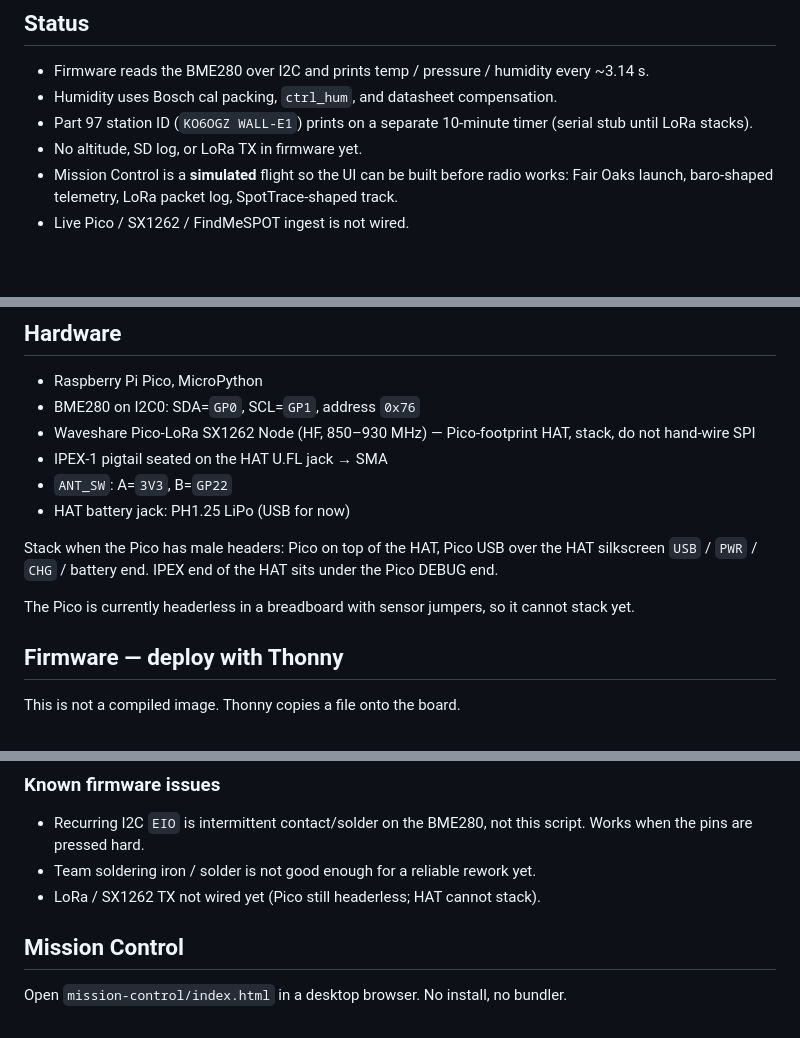
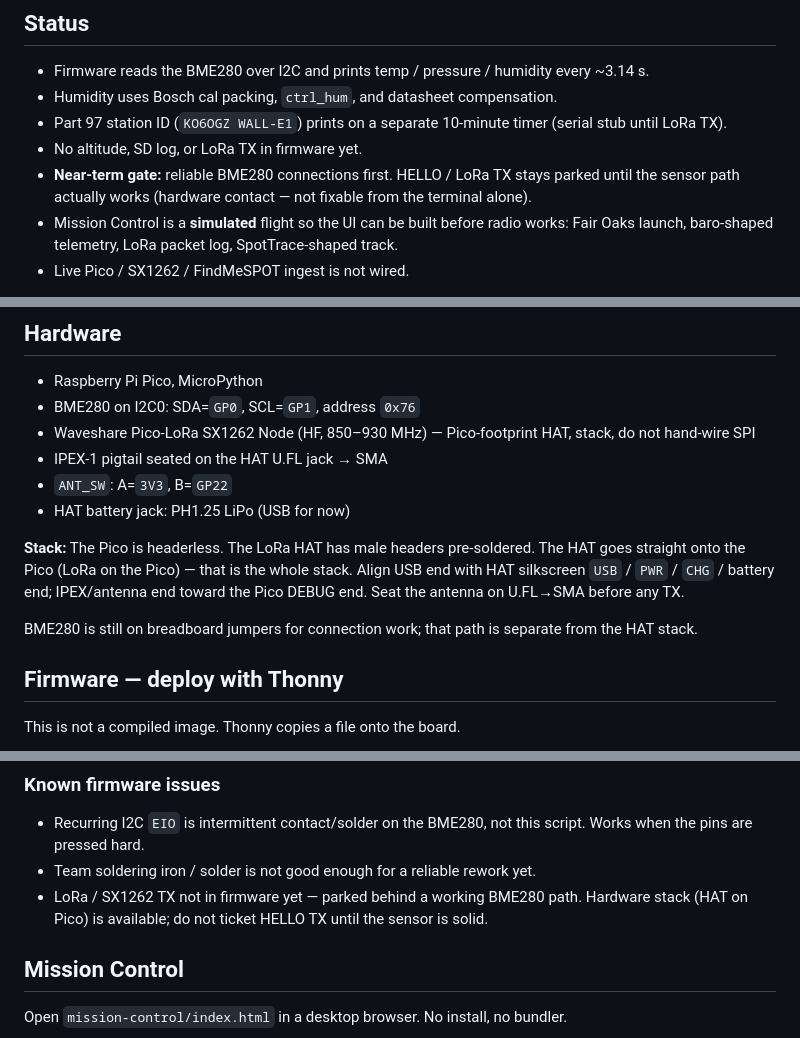
Before and after one commit to InterstellarNerd8760/WALL-E1, a Markdown page: README.md, 3 parts joined by grey strips. Rendered like a GitHub page; blank space fills up the shorter version.

Commit message:
Docs: LoRa HAT stacks on headerless Pico; BME280 before HELLO TX

```diff
--- a/README.md
+++ b/README.md
@@ -15,8 +15,9 @@ Payload will collect atmospheric data, log it onboard, and send telemetry to the
 
 - Firmware reads the BME280 over I2C and prints temp / pressure / humidity every ~3.14 s.
 - Humidity uses Bosch cal packing, `ctrl_hum`, and datasheet compensation.
-- Part 97 station ID (`KO6OGZ WALL-E1`) prints on a separate 10-minute timer (serial stub until LoRa stacks).
+- Part 97 station ID (`KO6OGZ WALL-E1`) prints on a separate 10-minute timer (serial stub until LoRa TX).
 - No altitude, SD log, or LoRa TX in firmware yet.
+- **Near-term gate:** reliable BME280 connections first. HELLO / LoRa TX stays parked until the sensor path actually works (hardware contact — not fixable from the terminal alone).
 - Mission Control is a **simulated** flight so the UI can be built before radio works: Fair Oaks launch, baro-shaped telemetry, LoRa packet log, SpotTrace-shaped track.
 - Live Pico / SX1262 / FindMeSPOT ingest is not wired.
 
@@ -31,9 +32,9 @@ First major victory is still: collect sensor data **and** transmit a LoRa packet
 - `ANT_SW`: A=`3V3`, B=`GP22`
 - HAT battery jack: PH1.25 LiPo (USB for now)
 
-Stack when the Pico has male headers: Pico on top of the HAT, Pico USB over the HAT silkscreen `USB` / `PWR` / `CHG` / battery end. IPEX end of the HAT sits under the Pico DEBUG end.
+**Stack:** The Pico is headerless. The LoRa HAT has male headers pre-soldered. The HAT goes straight onto the Pico (LoRa on the Pico) — that is the whole stack. Align USB end with HAT silkscreen `USB` / `PWR` / `CHG` / battery end; IPEX/antenna end toward the Pico DEBUG end. Seat the antenna on U.FL→SMA before any TX.
 
-The Pico is currently headerless in a breadboard with sensor jumpers, so it cannot stack yet.
+BME280 is still on breadboard jumpers for connection work; that path is separate from the HAT stack.
 
 ## Firmware — deploy with Thonny
 
@@ -55,7 +56,7 @@ If Thonny drops `/dev/cu.usbmodem…` or the Mac USB serial dies, that is **not*
 
 - Recurring I2C `EIO` is intermittent contact/solder on the BME280, not this script. Works when the pins are pressed hard.
 - Team soldering iron / solder is not good enough for a reliable rework yet.
-- LoRa / SX1262 TX not wired yet (Pico still headerless; HAT cannot stack).
+- LoRa / SX1262 TX not in firmware yet — parked behind a working BME280 path. Hardware stack (HAT on Pico) is available; do not ticket HELLO TX until the sensor is solid.
 
 ## Mission Control
 
```
